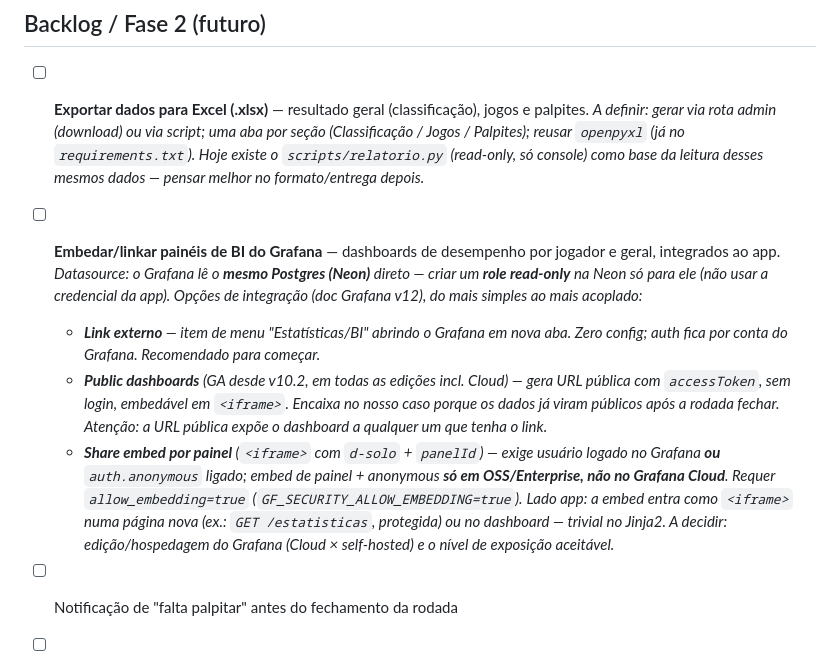
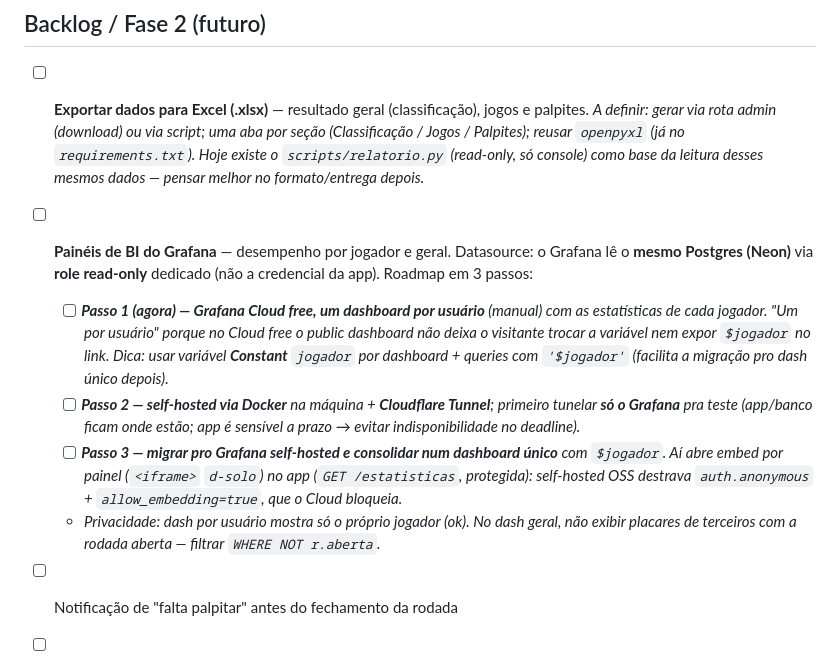
Before and after one commit to gcarlstron/copaphibra2026, a Markdown page: TASKS.md, the part around the change. GitHub-like rendering.

Commit message:
docs: backlog Grafana — roadmap em 3 passos (Cloud free → self-hosted)
Detalha o item de BI: passo 1 (dash por usuário no Cloud free), passo 2
(self-hosted Docker + Cloudflare Tunnel, só o Grafana primeiro), passo 3
(consolidar num dash único com $jogador + embed por painel). Inclui nota
de privacidade do dash geral (filtrar rodada aberta).

Co-Authored-By: Claude Opus 4.8 (1M context) <noreply@anthropic.com>

```diff
--- a/TASKS.md
+++ b/TASKS.md
@@ -329,11 +329,10 @@ Os itens abaixo são ajustes/dívida para priorizar depois. Lente: app interno ~
 
 - [ ] **Exportar dados para Excel (.xlsx)** — resultado geral (classificação), jogos e palpites.
   _A definir: gerar via rota admin (download) ou via script; uma aba por seção (Classificação / Jogos / Palpites); reusar `openpyxl` (já no `requirements.txt`). Hoje existe o `scripts/relatorio.py` (read-only, só console) como base da leitura desses mesmos dados — pensar melhor no formato/entrega depois._
-- [ ] **Embedar/linkar painéis de BI do Grafana** — dashboards de desempenho por jogador e geral, integrados ao app.
-  _Datasource: o Grafana lê o **mesmo Postgres (Neon)** direto — criar um **role read-only** na Neon só para ele (não usar a credencial da app). Opções de integração (doc Grafana v12), do mais simples ao mais acoplado:_
-  - _**Link externo** — item de menu "Estatísticas/BI" abrindo o Grafana em nova aba. Zero config; auth fica por conta do Grafana. Recomendado para começar._
-  - _**Public dashboards** (GA desde v10.2, em todas as edições incl. Cloud) — gera URL pública com `accessToken`, sem login, embedável em `<iframe>`. Encaixa no nosso caso porque os dados já viram públicos após a rodada fechar. Atenção: a URL pública expõe o dashboard a qualquer um que tenha o link._
-  - _**Share embed por painel** (`<iframe>` com `d-solo` + `panelId`) — exige usuário logado no Grafana **ou** `auth.anonymous` ligado; embed de painel + anonymous **só em OSS/Enterprise, não no Grafana Cloud**. Requer `allow_embedding=true` (`GF_SECURITY_ALLOW_EMBEDDING=true`)._
-  _Lado app: a embed entra como `<iframe>` numa página nova (ex.: `GET /estatisticas`, protegida) ou no dashboard — trivial no Jinja2. A decidir: edição/hospedagem do Grafana (Cloud × self-hosted) e o nível de exposição aceitável._
+- [ ] **Painéis de BI do Grafana** — desempenho por jogador e geral. Datasource: o Grafana lê o **mesmo Postgres (Neon)** via **role read-only** dedicado (não a credencial da app). Roadmap em 3 passos:
+  - [ ] _**Passo 1 (agora) — Grafana Cloud free, um dashboard por usuário** (manual) com as estatísticas de cada jogador. "Um por usuário" porque no Cloud free o public dashboard não deixa o visitante trocar a variável nem expor `$jogador` no link. Dica: usar variável **Constant** `jogador` por dashboard + queries com `'$jogador'` (facilita a migração pro dash único depois)._
+  - [ ] _**Passo 2 — self-hosted via Docker** na máquina + **Cloudflare Tunnel**; primeiro tunelar **só o Grafana** pra teste (app/banco ficam onde estão; app é sensível a prazo → evitar indisponibilidade no deadline)._
+  - [ ] _**Passo 3 — migrar pro Grafana self-hosted e consolidar num dashboard único** com `$jogador`. Aí abre embed por painel (`<iframe>` `d-solo`) no app (`GET /estatisticas`, protegida): self-hosted OSS destrava `auth.anonymous` + `allow_embedding=true`, que o Cloud bloqueia._
+  - _Privacidade: dash por usuário mostra só o próprio jogador (ok). No dash geral, não exibir placares de terceiros com a rodada aberta — filtrar `WHERE NOT r.aberta`._
 - [ ] Notificação de "falta palpitar" antes do fechamento da rodada
 - [ ] Histórico de copas anteriores (aba `TODAS AS COPAS`)
```
